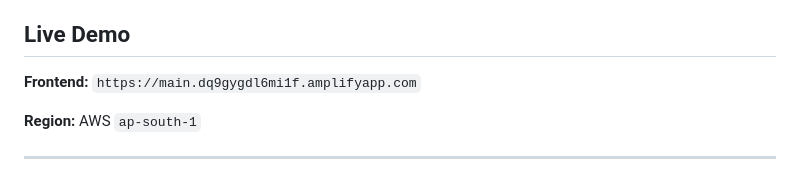
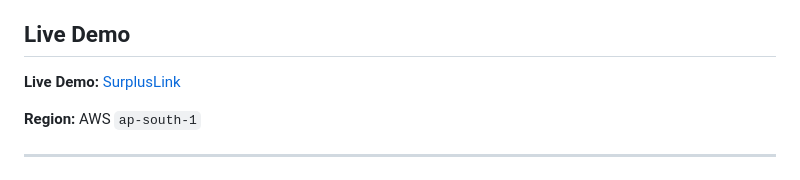
Before and after one commit to 35250/SurplusLink, a Markdown page: README.md, the part around the change. Rendered like a GitHub page.

Commit message:
docs: add live demo link

```diff
--- a/README.md
+++ b/README.md
@@ -4,7 +4,7 @@
 
 ## Live Demo
 
-**Frontend:** `https://main.dq9gygdl6mi1f.amplifyapp.com`
+**Live Demo:** [SurplusLink](https://main.dq9gygdl6mi1f.amplifyapp.com)
 
 **Region:** AWS `ap-south-1`
 
```
